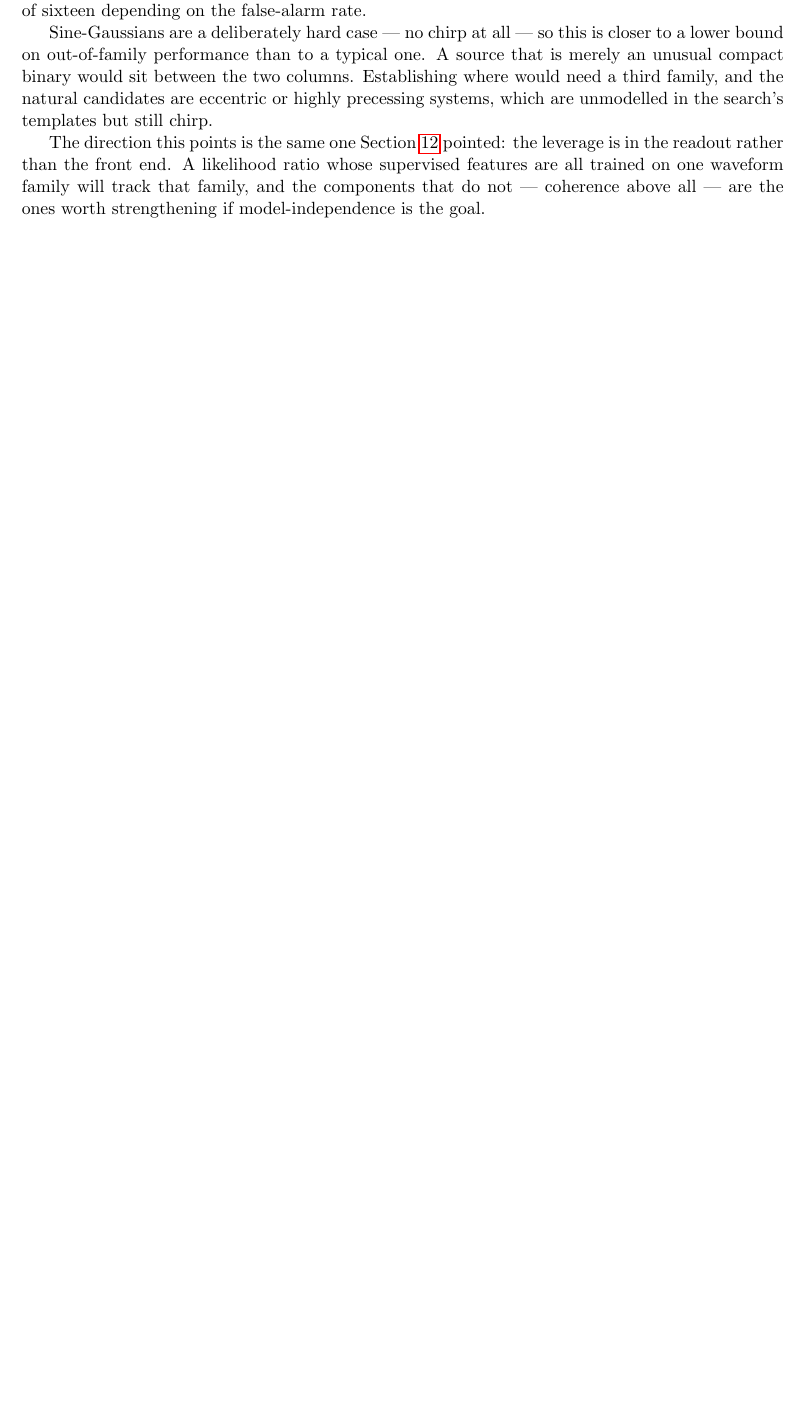
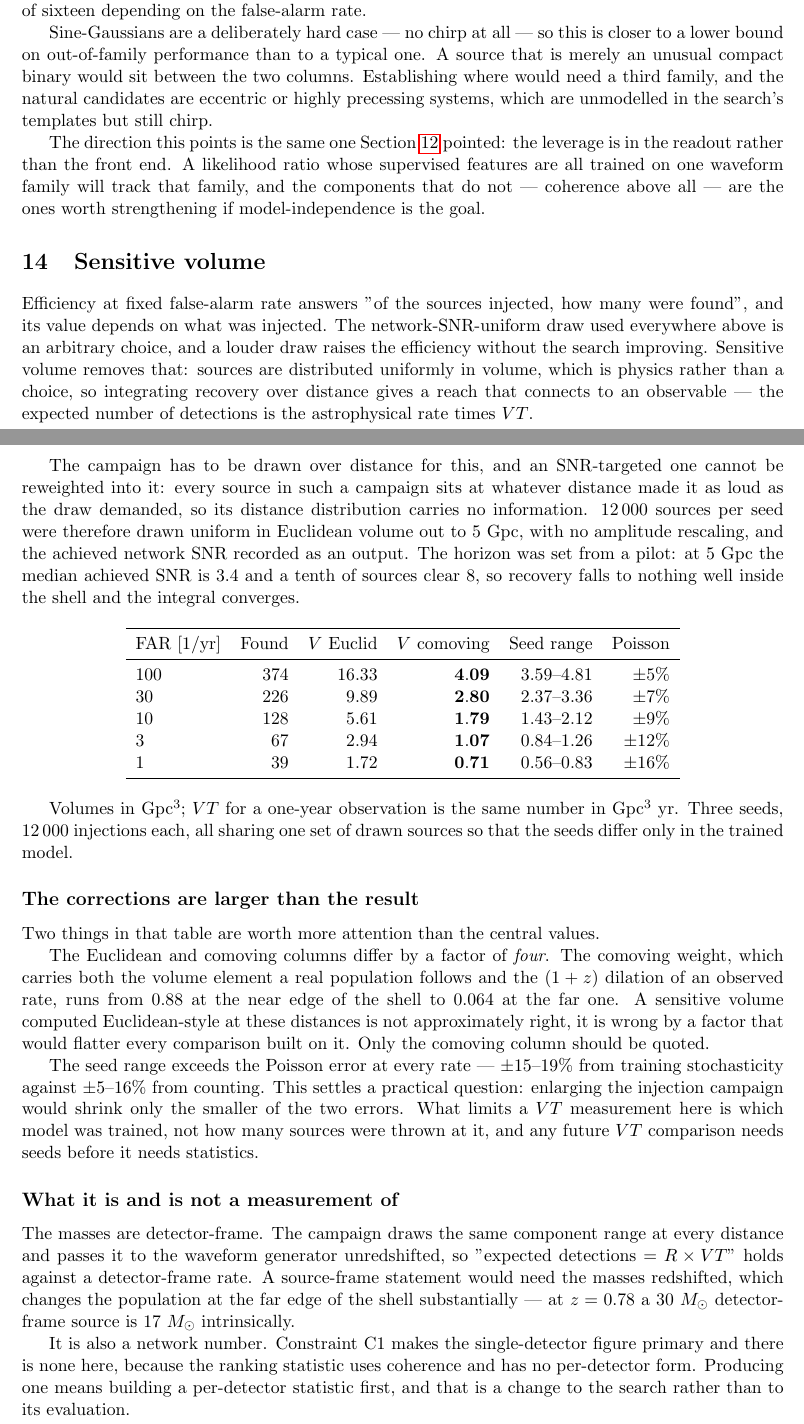
Before and after one commit to joaquin-iturriza/madgravvv, a LaTeX paper (docs/results.tex): part of page 16 of 17 before the commit and two parts of pages 16 and 17 of 18 after it, the two joined at a grey line, cut so that both start at the same text, the shorter picture padded with empty space. Compiled offline with pdfLaTeX.

Commit message:
Sensitive volume: 0.71 Gpc^3 at FAR 1/yr, and the corrections dominate the result
Ran the script this time before quoting it, which found the next bug: np.gradient over
12000 sorted sample redshifts hits duplicate abscissae and returned NaN weights. The
volume came out finite anyway, because the NaNs happened to fall outside the recovered
set -- luck, not design. comoving_weight is now built on a dense monotone redshift grid
and interpolated onto the samples, which fixes the NaN, removes 36000 numerical
root-finds, and makes both the inversion and the derivative monotone by construction.

  FAR [1/yr]  found   V_euclid   V_comoving   seed range    Poisson
     100       374     16.33       4.09       3.59-4.81      +-5%
      30       226      9.89       2.80       2.37-3.36      +-7%
      10       128      5.61       1.79       1.43-2.12      +-9%
       3        67      2.94       1.07       0.84-1.26     +-12%
       1        39      1.72       0.71       0.56-0.83     +-16%

Two things in that table matter more than the central values.

The Euclidean and comoving columns differ by a FACTOR OF FOUR -- the weight runs 0.88 at
the near edge of the shell to 0.064 at the far one. I had written 'more than a factor of
two' in the docstring from a guess; the measured factor is four. A Euclidean sensitive
volume at these distances is not approximately right, it is wrong by an amount that would
flatter every comparison built on it.

The seed range exceeds the Poisson error at every rate: +-15-19% from training
stochasticity against +-5-16% from counting. So enlarging the campaign would shrink only
the smaller of the two errors. What limits a VT here is which model was trained, not how
many sources were thrown at it -- a useful thing to know before spending compute on a
bigger campaign.

Stated in the text rather than left implicit: the masses are detector-frame, so
'expected detections = rate x VT' holds against a detector-frame rate; and this is a
network number with no single-detector variant, because the ranking statistic uses
coherence and has no per-detector form. C1 makes the single-detector figure primary, so
that absence is a real gap and is named as one.

```diff
--- a/docs/results.tex
+++ b/docs/results.tex
@@ -998,6 +998,75 @@ are all trained on one waveform family will track that family, and the component
 do not --- coherence above all --- are the ones worth strengthening if
 model-independence is the goal.
 
+\section{Sensitive volume}
+\label{sec:vt}
+
+Efficiency at fixed false-alarm rate answers "of the sources injected, how many were
+found", and its value depends on what was injected. The network-SNR-uniform draw used
+everywhere above is an arbitrary choice, and a louder draw raises the efficiency without
+the search improving. Sensitive volume removes that: sources are distributed uniformly in
+volume, which is physics rather than a choice, so integrating recovery over distance
+gives a reach that connects to an observable --- the expected number of detections is the
+astrophysical rate times $VT$.
+
+The campaign has to be drawn over distance for this, and an SNR-targeted one cannot be
+reweighted into it: every source in such a campaign sits at whatever distance made it as
+loud as the draw demanded, so its distance distribution carries no information.
+12\,000 sources per seed were therefore drawn uniform in Euclidean volume out to 5~Gpc,
+with no amplitude rescaling, and the achieved network SNR recorded as an output. The
+horizon was set from a pilot: at 5~Gpc the median achieved SNR is 3.4 and a tenth of
+sources clear 8, so recovery falls to nothing well inside the shell and the integral
+converges.
+
+\begin{center}
+\begin{tabular}{lrrrrr}
+\toprule
+FAR [1/yr] & Found & $V$ Euclid & $V$ comoving & Seed range & Poisson \\
+\midrule
+100 & 374 & $16.33$ & $\mathbf{4.09}$ & $3.59$--$4.81$ & $\pm5\%$ \\
+30  & 226 & $9.89$  & $\mathbf{2.80}$ & $2.37$--$3.36$ & $\pm7\%$ \\
+10  & 128 & $5.61$  & $\mathbf{1.79}$ & $1.43$--$2.12$ & $\pm9\%$ \\
+3   &  67 & $2.94$  & $\mathbf{1.07}$ & $0.84$--$1.26$ & $\pm12\%$ \\
+1   &  39 & $1.72$  & $\mathbf{0.71}$ & $0.56$--$0.83$ & $\pm16\%$ \\
+\bottomrule
+\end{tabular}
+\end{center}
+
+Volumes in Gpc$^3$; $VT$ for a one-year observation is the same number in Gpc$^3$ yr.
+Three seeds, 12\,000 injections each, all sharing one set of drawn sources so that the
+seeds differ only in the trained model.
+
+\subsection*{The corrections are larger than the result}
+
+Two things in that table are worth more attention than the central values.
+
+The Euclidean and comoving columns differ by a factor of \emph{four}. The comoving
+weight, which carries both the volume element a real population follows and the $(1+z)$
+dilation of an observed rate, runs from $0.88$ at the near edge of the shell to $0.064$
+at the far one. A sensitive volume computed Euclidean-style at these distances is not
+approximately right, it is wrong by a factor that would flatter every comparison built on
+it. Only the comoving column should be quoted.
+
+The seed range exceeds the Poisson error at every rate --- $\pm15$--$19\%$ from training
+stochasticity against $\pm5$--$16\%$ from counting. This settles a practical question:
+enlarging the injection campaign would shrink only the smaller of the two errors. What
+limits a $VT$ measurement here is which model was trained, not how many sources were
+thrown at it, and any future $VT$ comparison needs seeds before it needs statistics.
+
+\subsection*{What it is and is not a measurement of}
+
+The masses are detector-frame. The campaign draws the same component range at every
+distance and passes it to the waveform generator unredshifted, so
+"expected detections $= R \times VT$" holds against a detector-frame rate. A source-frame
+statement would need the masses redshifted, which changes the population at the far edge
+of the shell substantially --- at $z = 0.78$ a 30 $M_\odot$ detector-frame source is
+17 $M_\odot$ intrinsically.
+
+It is also a network number. Constraint C1 makes the single-detector figure primary and
+there is none here, because the ranking statistic uses coherence and has no per-detector
+form. Producing one means building a per-detector statistic first, and that is a change
+to the search rather than to its evaluation.
+
 \section{Where this leaves the improvement programme}
 
 The sections above are the instrument and its calibration, not the improvement
```
Also changed, not shown: 1 other file.
